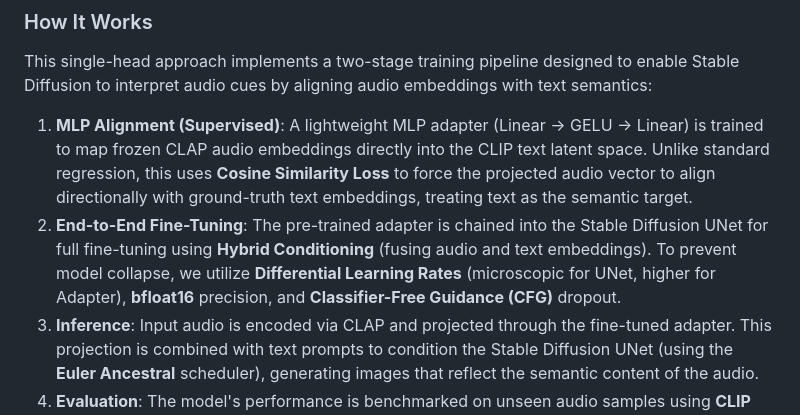
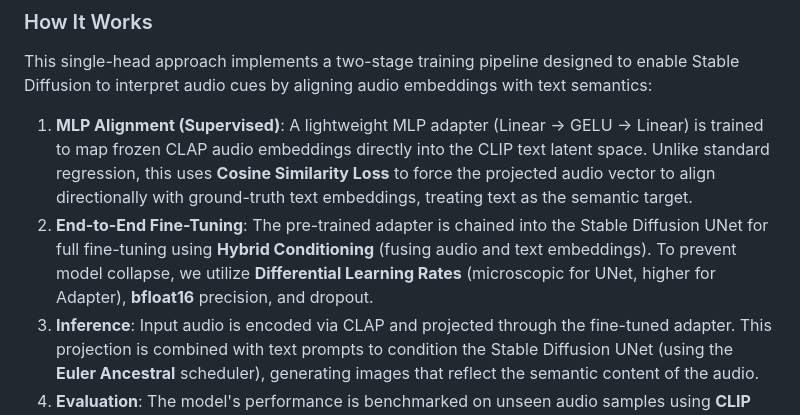
Before and after one commit to RajVarunn/Seeing-Sound-II, a Markdown page: README.md, the part around the change. GitHub-like rendering.

Commit message:
Polished Readme file, made some minor changes

```diff
--- a/README.md
+++ b/README.md
@@ -273,7 +273,7 @@ where:
 ### How It Works
 This single-head approach implements a two-stage training pipeline designed to enable Stable Diffusion to interpret audio cues by aligning audio embeddings with text semantics:
 1. **MLP Alignment (Supervised)**: A lightweight MLP adapter (Linear → GELU → Linear) is trained to map frozen CLAP audio embeddings directly into the CLIP text latent space. Unlike standard regression, this uses **Cosine Similarity Loss** to force the projected audio vector to align directionally with ground-truth text embeddings, treating text as the semantic target.
-2. **End-to-End Fine-Tuning**: The pre-trained adapter is chained into the Stable Diffusion UNet for full fine-tuning using **Hybrid Conditioning** (fusing audio and text embeddings). To prevent model collapse, we utilize **Differential Learning Rates** (microscopic for UNet, higher for Adapter), **bfloat16** precision, and **Classifier-Free Guidance (CFG)** dropout.
+2. **End-to-End Fine-Tuning**: The pre-trained adapter is chained into the Stable Diffusion UNet for full fine-tuning using **Hybrid Conditioning** (fusing audio and text embeddings). To prevent model collapse, we utilize **Differential Learning Rates** (microscopic for UNet, higher for Adapter), **bfloat16** precision, and dropout.
 3. **Inference**: Input audio is encoded via CLAP and projected through the fine-tuned adapter. This projection is combined with text prompts to condition the Stable Diffusion UNet (using the **Euler Ancestral** scheduler), generating images that reflect the semantic content of the audio.
 4. **Evaluation**: The model's performance is benchmarked on unseen audio samples using **CLIP Semantic Similarity**. We calculate the cosine similarity between the generated image and the original text caption to objectively measure the translation of audio signals into visual concepts.
 
```
